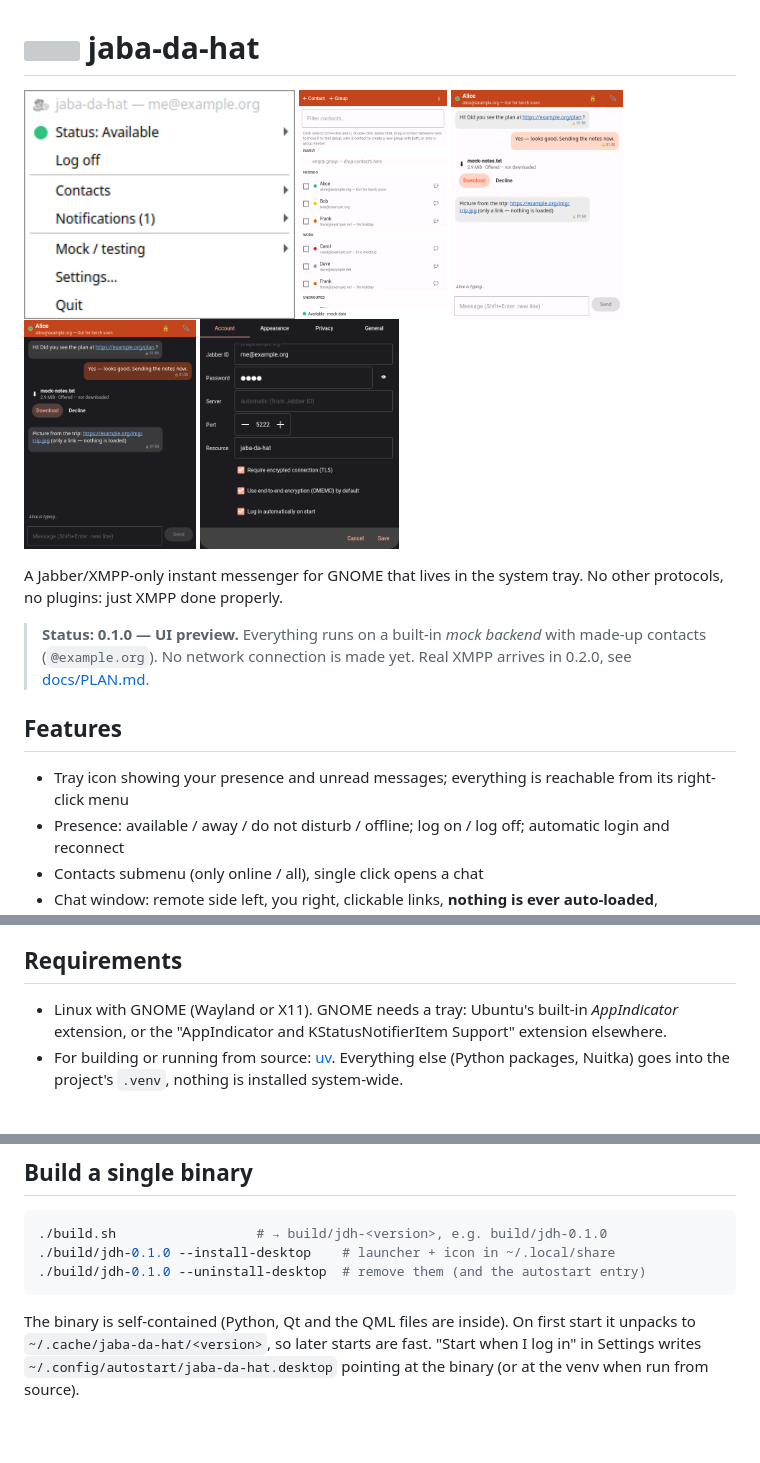
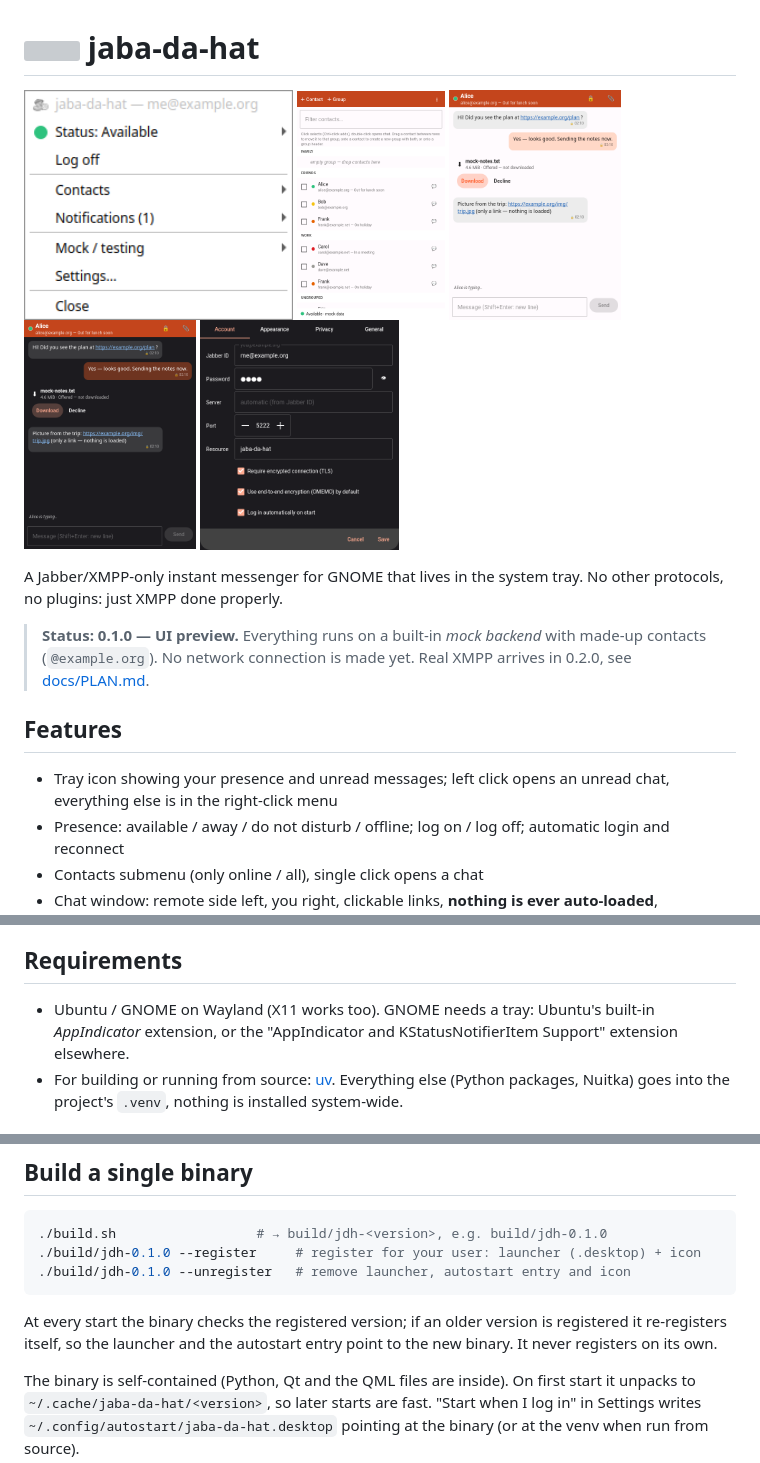
Before and after one commit to vfekete/jaba-da-hat, a Markdown page: README.md, 3 parts joined by grey strips. Drawn GitHub-style; pictures changed too: docs/screenshots/chat-dark.png, docs/screenshots/chat-light.png, docs/screenshots/tray-menu.png; blank space fills up the shorter version; grey boxes are pictures that could not be loaded.

````diff
--- a/README.md
+++ b/README.md
@@ -11,7 +11,7 @@ No other protocols, no plugins: just XMPP done properly.
 
 ## Features
 
-- Tray icon showing your presence and unread messages; everything is reachable from its right-click menu
+- Tray icon showing your presence and unread messages; left click opens an unread chat, everything else is in the right-click menu
 - Presence: available / away / do not disturb / offline; log on / log off; automatic login and reconnect
 - Contacts submenu (only online / all), single click opens a chat
 - Chat window: remote side left, you right, clickable links, **nothing is ever auto-loaded**,
@@ -26,7 +26,7 @@ No other protocols, no plugins: just XMPP done properly.
 
 ## Requirements
 
-- Linux with GNOME (Wayland or X11). GNOME needs a tray: Ubuntu's built-in *AppIndicator*
+- Ubuntu / GNOME on Wayland (X11 works too). GNOME needs a tray: Ubuntu's built-in *AppIndicator*
   extension, or the "AppIndicator and KStatusNotifierItem Support" extension elsewhere.
 - For building or running from source: [uv](https://docs.astral.sh/uv/). Everything else
   (Python packages, Nuitka) goes into the project's `.venv`, nothing is installed system-wide.
@@ -47,9 +47,13 @@ in Settings to simulate a failed login.
 
 ```bash
 ./build.sh                  # → build/jdh-<version>, e.g. build/jdh-0.1.0
-./build/jdh-0.1.0 --install-desktop    # launcher + icon in ~/.local/share
-./build/jdh-0.1.0 --uninstall-desktop  # remove them (and the autostart entry)
+./build/jdh-0.1.0 --register     # register for your user: launcher (.desktop) + icon
+./build/jdh-0.1.0 --unregister   # remove launcher, autostart entry and icon
 ```
+
+At every start the binary checks the registered version; if an older version is registered it
+re-registers itself, so the launcher and the autostart entry point to the new binary. It never
+registers on its own.
 
 The binary is self-contained (Python, Qt and the QML files are inside). On first start it
 unpacks to `~/.cache/jaba-da-hat/<version>`, so later starts are fast.
````
Also changed, not shown: CHANGELOG.md (+13 -0 lines), docs/PLAN.md (+17 -12 lines), docs/screenshots/notifications-dark.png, 8 other files.
